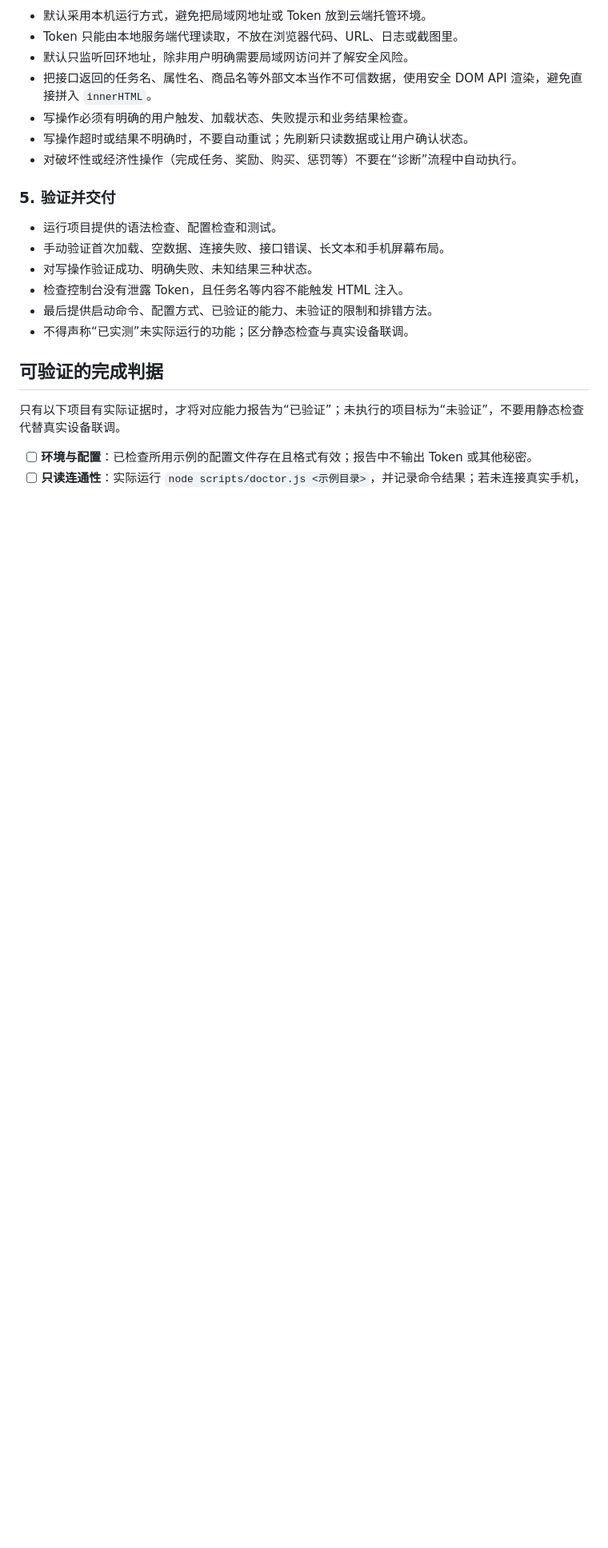
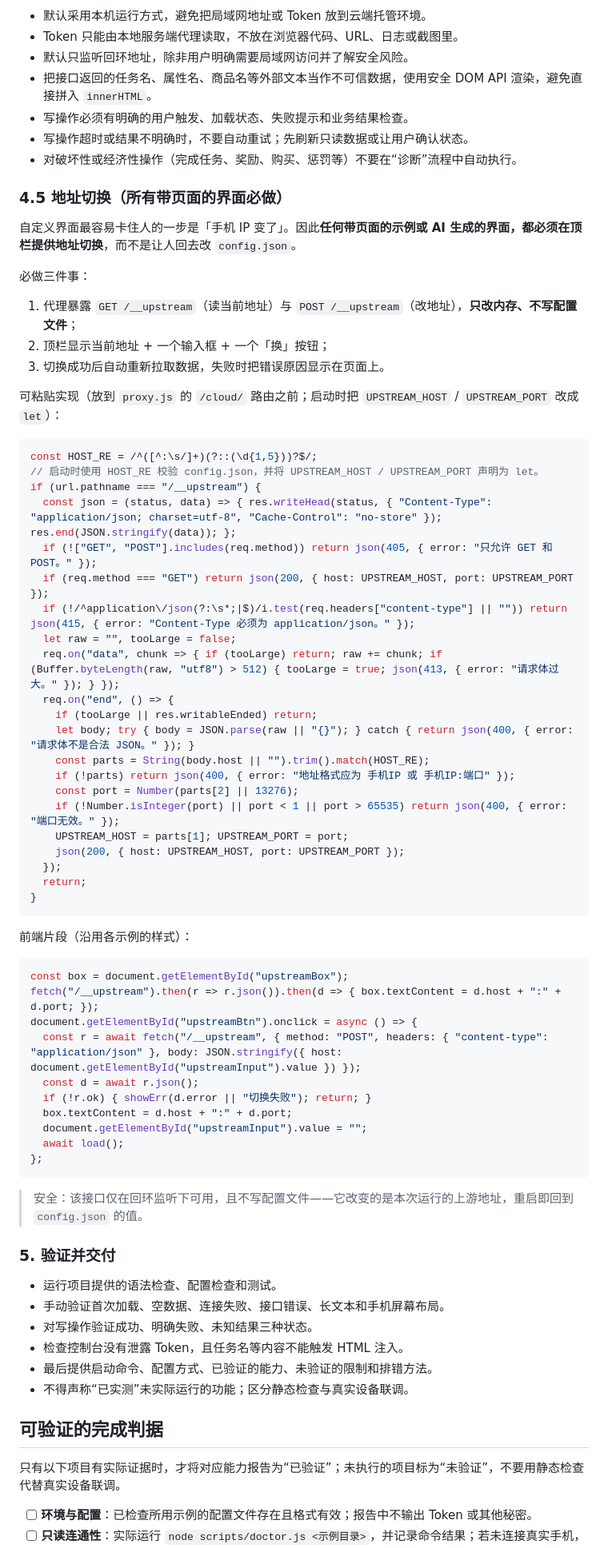
Before and after one commit to Andrsion/lifeup-custom-frontend, a Markdown page: docs/ai-build-standard.md, the part around one of its changes. Shown at 80% size. Rendered like a GitHub page; blank space fills up the shorter version.

Commit message:
feat: 将地址切换列为 AI 施工必做项

````diff
--- a/docs/ai-build-standard.md
+++ b/docs/ai-build-standard.md
@@ -53,6 +53,58 @@
 - 写操作超时或结果不明确时，不要自动重试；先刷新只读数据或让用户确认状态。
 - 对破坏性或经济性操作（完成任务、奖励、购买、惩罚等）不要在“诊断”流程中自动执行。
 
+### 4.5 地址切换（所有带页面的界面必做）
+
+自定义界面最容易卡住人的一步是「手机 IP 变了」。因此**任何带页面的示例或 AI 生成的界面，都必须在顶栏提供地址切换**，而不是让人回去改 `config.json`。
+
+必做三件事：
+1. 代理暴露 `GET /__upstream`（读当前地址）与 `POST /__upstream`（改地址），**只改内存、不写配置文件**；
+2. 顶栏显示当前地址 + 一个输入框 + 一个「换」按钮；
+3. 切换成功后自动重新拉取数据，失败时把错误原因显示在页面上。
+
+可粘贴实现（放到 `proxy.js` 的 `/cloud/` 路由之前；启动时把 `UPSTREAM_HOST` / `UPSTREAM_PORT` 改成 `let`）：
+
+```js
+const HOST_RE = /^([^:\s/]+)(?::(\d{1,5}))?$/;
+// 启动时使用 HOST_RE 校验 config.json，并将 UPSTREAM_HOST / UPSTREAM_PORT 声明为 let。
+if (url.pathname === "/__upstream") {
+  const json = (status, data) => { res.writeHead(status, { "Content-Type": "application/json; charset=utf-8", "Cache-Control": "no-store" }); res.end(JSON.stringify(data)); };
+  if (!["GET", "POST"].includes(req.method)) return json(405, { error: "只允许 GET 和 POST。" });
+  if (req.method === "GET") return json(200, { host: UPSTREAM_HOST, port: UPSTREAM_PORT });
+  if (!/^application\/json(?:\s*;|$)/i.test(req.headers["content-type"] || "")) return json(415, { error: "Content-Type 必须为 application/json。" });
+  let raw = "", tooLarge = false;
+  req.on("data", chunk => { if (tooLarge) return; raw += chunk; if (Buffer.byteLength(raw, "utf8") > 512) { tooLarge = true; json(413, { error: "请求体过大。" }); } });
+  req.on("end", () => {
+    if (tooLarge || res.writableEnded) return;
+    let body; try { body = JSON.parse(raw || "{}"); } catch { return json(400, { error: "请求体不是合法 JSON。" }); }
+    const parts = String(body.host || "").trim().match(HOST_RE);
+    if (!parts) return json(400, { error: "地址格式应为 手机IP 或 手机IP:端口" });
+    const port = Number(parts[2] || 13276);
+    if (!Number.isInteger(port) || port < 1 || port > 65535) return json(400, { error: "端口无效。" });
+    UPSTREAM_HOST = parts[1]; UPSTREAM_PORT = port;
+    json(200, { host: UPSTREAM_HOST, port: UPSTREAM_PORT });
+  });
+  return;
+}
+```
+
+前端片段（沿用各示例的样式）：
+
+```js
+const box = document.getElementById("upstreamBox");
+fetch("/__upstream").then(r => r.json()).then(d => { box.textContent = d.host + ":" + d.port; });
+document.getElementById("upstreamBtn").onclick = async () => {
+  const r = await fetch("/__upstream", { method: "POST", headers: { "content-type": "application/json" }, body: JSON.stringify({ host: document.getElementById("upstreamInput").value }) });
+  const d = await r.json();
+  if (!r.ok) { showErr(d.error || "切换失败"); return; }
+  box.textContent = d.host + ":" + d.port;
+  document.getElementById("upstreamInput").value = "";
+  await load();
+};
+```
+
+> 安全：该接口仅在回环监听下可用，且不写配置文件——它改变的是本次运行的上游地址，重启即回到 `config.json` 的值。
+
 ### 5. 验证并交付
 
 - 运行项目提供的语法检查、配置检查和测试。
````
Also changed, not shown: other parts of docs/ai-build-standard.md (+2 -0 lines).
